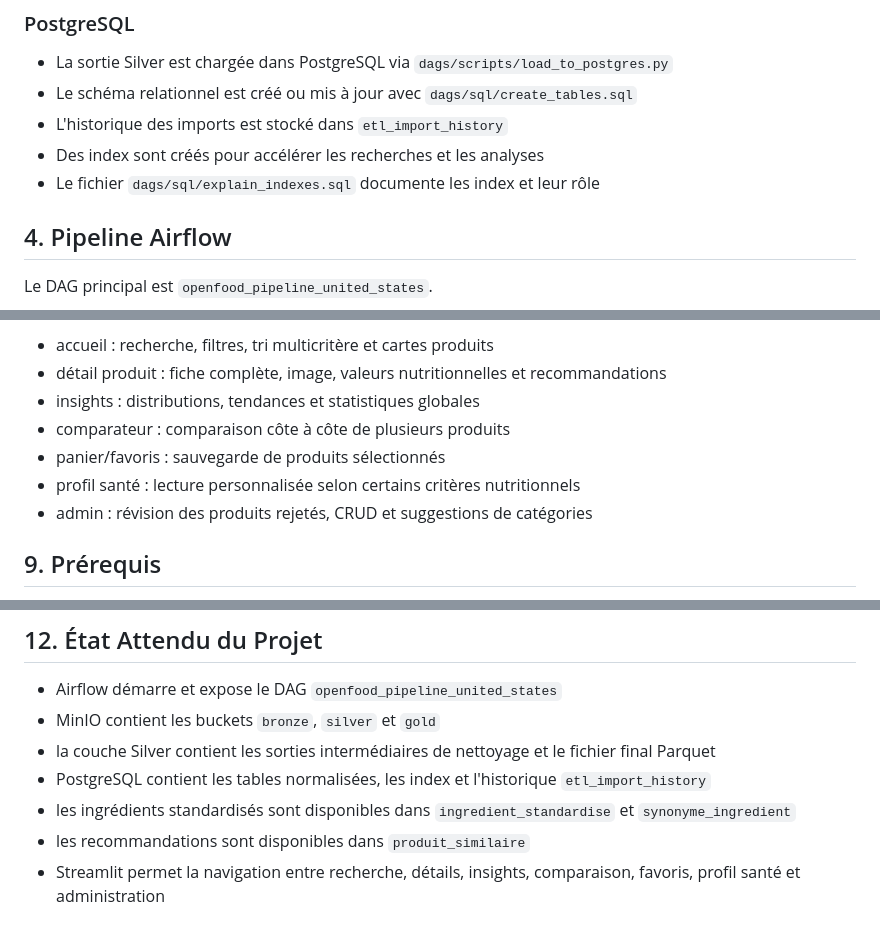
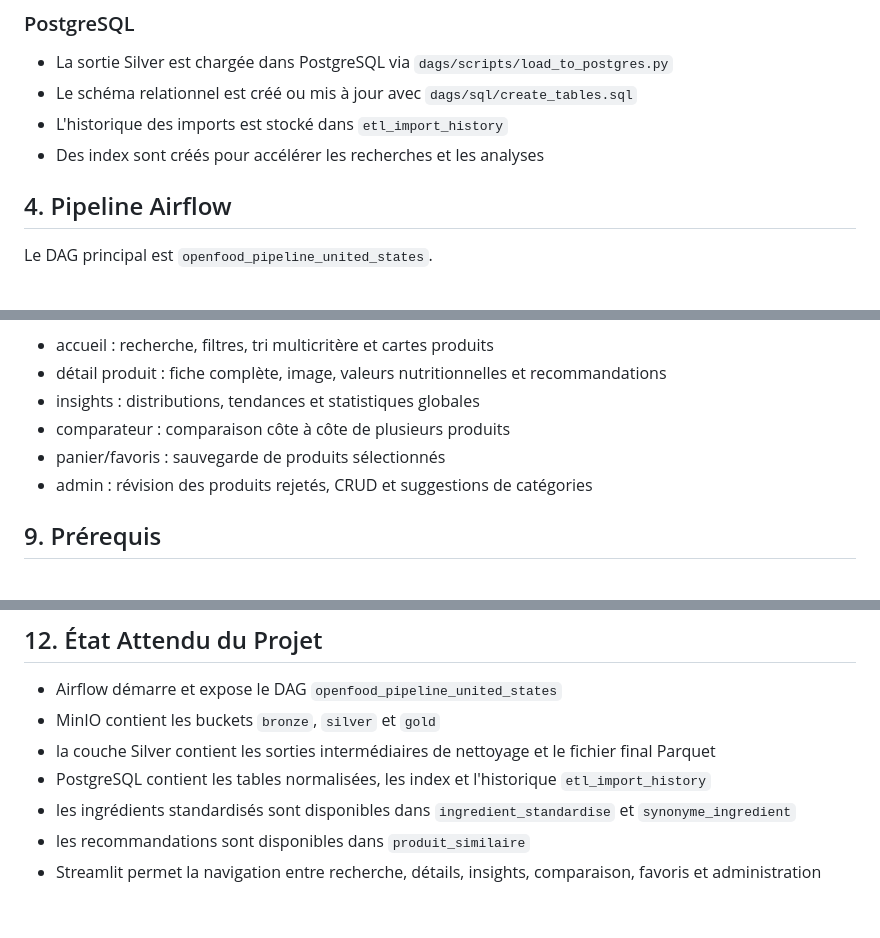
Before and after one commit to ablayefirst/openfoodfacts-projet-mig8110, a Markdown page: README.md, 3 parts joined by grey strips. Drawn GitHub-style.

Commit message:
Mise à jour du readme

```diff
--- a/README.md
+++ b/README.md
@@ -114,7 +114,6 @@ Le fichier Silver final chargé dans PostgreSQL est la fusion dédupliquée de `
 - Le schéma relationnel est créé ou mis à jour avec `dags/sql/create_tables.sql`
 - L'historique des imports est stocké dans `etl_import_history`
 - Des index sont créés pour accélérer les recherches et les analyses
-- Le fichier `dags/sql/explain_indexes.sql` documente les index et leur rôle
 
 ## 4. Pipeline Airflow
 
@@ -281,7 +280,6 @@ Pages et fonctionnalités :
 - insights : distributions, tendances et statistiques globales
 - comparateur : comparaison côte à côte de plusieurs produits
 - panier/favoris : sauvegarde de produits sélectionnés
-- profil santé : lecture personnalisée selon certains critères nutritionnels
 - admin : révision des produits rejetés, CRUD et suggestions de catégories
 
 ## 9. Prérequis
@@ -343,4 +341,4 @@ OPENFOOD_MAX_ROWS=500
 - PostgreSQL contient les tables normalisées, les index et l'historique `etl_import_history`
 - les ingrédients standardisés sont disponibles dans `ingredient_standardise` et `synonyme_ingredient`
 - les recommandations sont disponibles dans `produit_similaire`
-- Streamlit permet la navigation entre recherche, détails, insights, comparaison, favoris, profil santé et administration
+- Streamlit permet la navigation entre recherche, détails, insights, comparaison, favoris et administration
```
